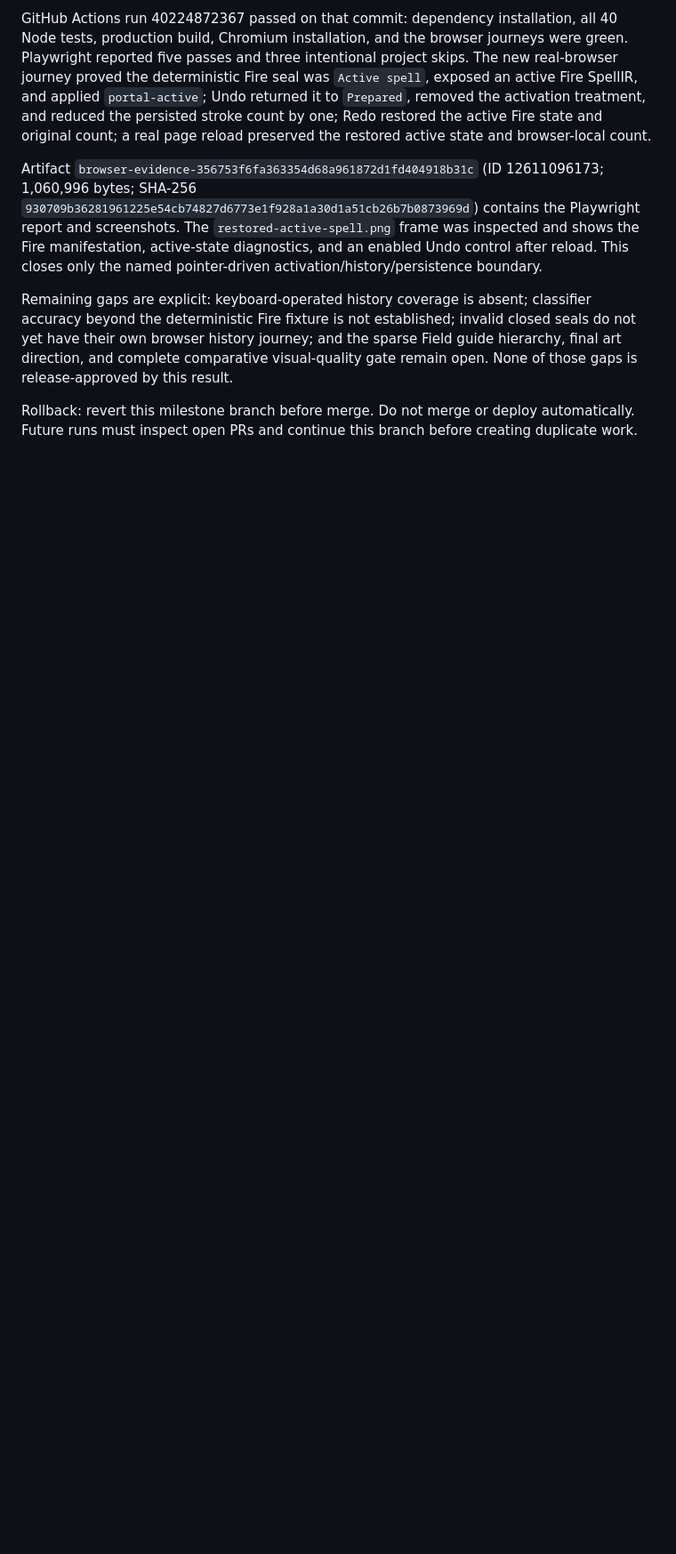
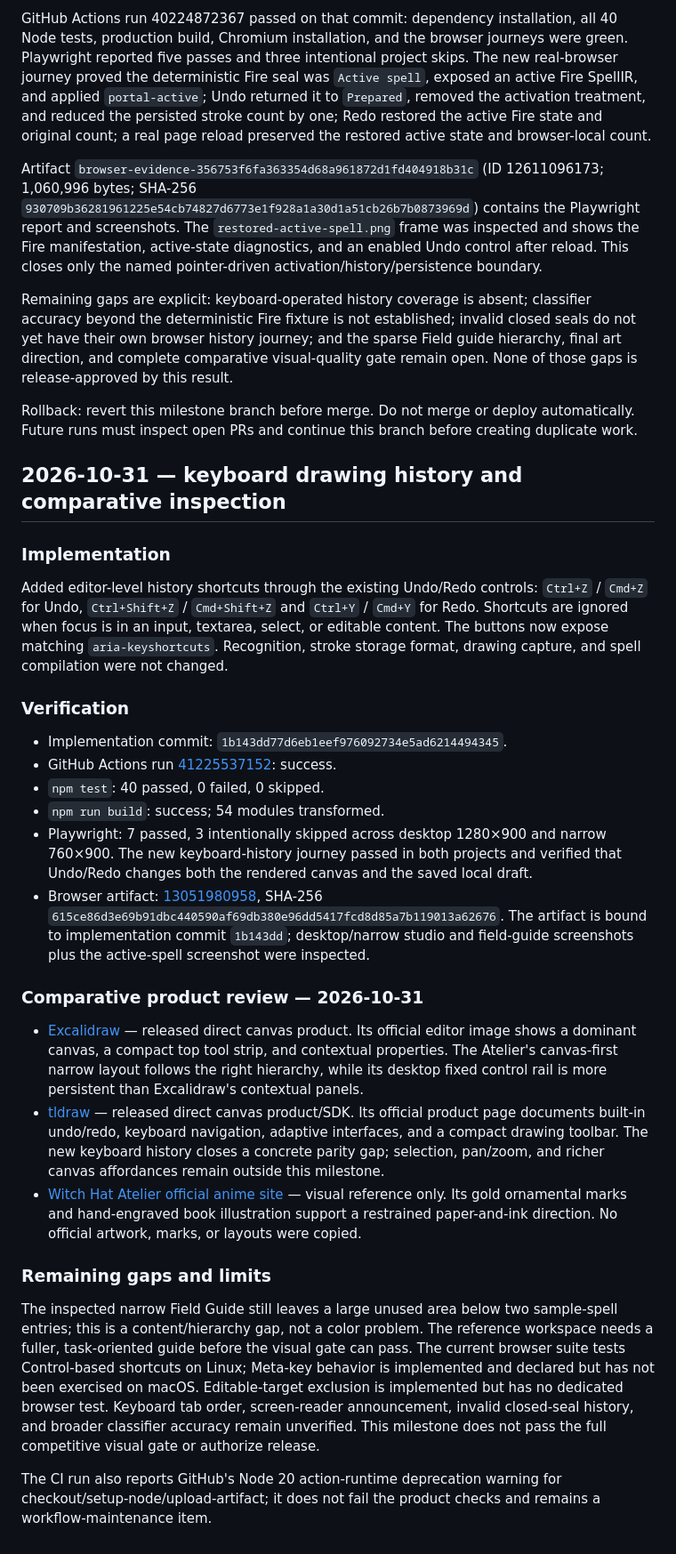
Before and after one commit to ahpa5246-lgtm/Witch-Hat-Atelier, a Markdown page: docs/DEVELOPMENT_REVIEW.md, the part around the change. Shown at 89% size. Drawn GitHub-style; blank space fills up the shorter version.

Commit message:
docs: record keyboard history verification and visual review

```diff
--- a/docs/DEVELOPMENT_REVIEW.md
+++ b/docs/DEVELOPMENT_REVIEW.md
@@ -75,3 +75,26 @@ Artifact `browser-evidence-356753f6fa363354d68a961872d1fd404918b31c` (ID 1261109
 Remaining gaps are explicit: keyboard-operated history coverage is absent; classifier accuracy beyond the deterministic Fire fixture is not established; invalid closed seals do not yet have their own browser history journey; and the sparse Field guide hierarchy, final art direction, and complete comparative visual-quality gate remain open. None of those gaps is release-approved by this result.
 
 Rollback: revert this milestone branch before merge. Do not merge or deploy automatically. Future runs must inspect open PRs and continue this branch before creating duplicate work.
+
+## 2026-10-31 — keyboard drawing history and comparative inspection
+
+### Implementation
+Added editor-level history shortcuts through the existing Undo/Redo controls: `Ctrl+Z` / `Cmd+Z` for Undo, `Ctrl+Shift+Z` / `Cmd+Shift+Z` and `Ctrl+Y` / `Cmd+Y` for Redo. Shortcuts are ignored when focus is in an input, textarea, select, or editable content. The buttons now expose matching `aria-keyshortcuts`. Recognition, stroke storage format, drawing capture, and spell compilation were not changed.
+
+### Verification
+- Implementation commit: `1b143dd77d6eb1eef976092734e5ad6214494345`.
+- GitHub Actions run [41225537152](https://github.com/ahpa5246-lgtm/Witch-Hat-Atelier/actions/runs/41225537152): success.
+- `npm test`: 40 passed, 0 failed, 0 skipped.
+- `npm run build`: success; 54 modules transformed.
+- Playwright: 7 passed, 3 intentionally skipped across desktop 1280×900 and narrow 760×900. The new keyboard-history journey passed in both projects and verified that Undo/Redo changes both the rendered canvas and the saved local draft.
+- Browser artifact: [13051980958](https://github.com/ahpa5246-lgtm/Witch-Hat-Atelier/actions/runs/41225537152/artifacts/13051980958), SHA-256 `615ce86d3e69b91dbc440590af69db380e96dd5417fcd8d85a7b119013a62676`. The artifact is bound to implementation commit `1b143dd`; desktop/narrow studio and field-guide screenshots plus the active-spell screenshot were inspected.
+
+### Comparative product review — 2026-10-31
+- [Excalidraw](https://plus.excalidraw.com/) — released direct canvas product. Its official editor image shows a dominant canvas, a compact top tool strip, and contextual properties. The Atelier's canvas-first narrow layout follows the right hierarchy, while its desktop fixed control rail is more persistent than Excalidraw's contextual panels.
+- [tldraw](https://tldraw.dev/) — released direct canvas product/SDK. Its official product page documents built-in undo/redo, keyboard navigation, adaptive interfaces, and a compact drawing toolbar. The new keyboard history closes a concrete parity gap; selection, pan/zoom, and richer canvas affordances remain outside this milestone.
+- [Witch Hat Atelier official anime site](https://tongari-anime.com/en/) — visual reference only. Its gold ornamental marks and hand-engraved book illustration support a restrained paper-and-ink direction. No official artwork, marks, or layouts were copied.
+
+### Remaining gaps and limits
+The inspected narrow Field Guide still leaves a large unused area below two sample-spell entries; this is a content/hierarchy gap, not a color problem. The reference workspace needs a fuller, task-oriented guide before the visual gate can pass. The current browser suite tests Control-based shortcuts on Linux; Meta-key behavior is implemented and declared but has not been exercised on macOS. Editable-target exclusion is implemented but has no dedicated browser test. Keyboard tab order, screen-reader announcement, invalid closed-seal history, and broader classifier accuracy remain unverified. This milestone does not pass the full competitive visual gate or authorize release.
+
+The CI run also reports GitHub's Node 20 action-runtime deprecation warning for checkout/setup-node/upload-artifact; it does not fail the product checks and remains a workflow-maintenance item.
```
